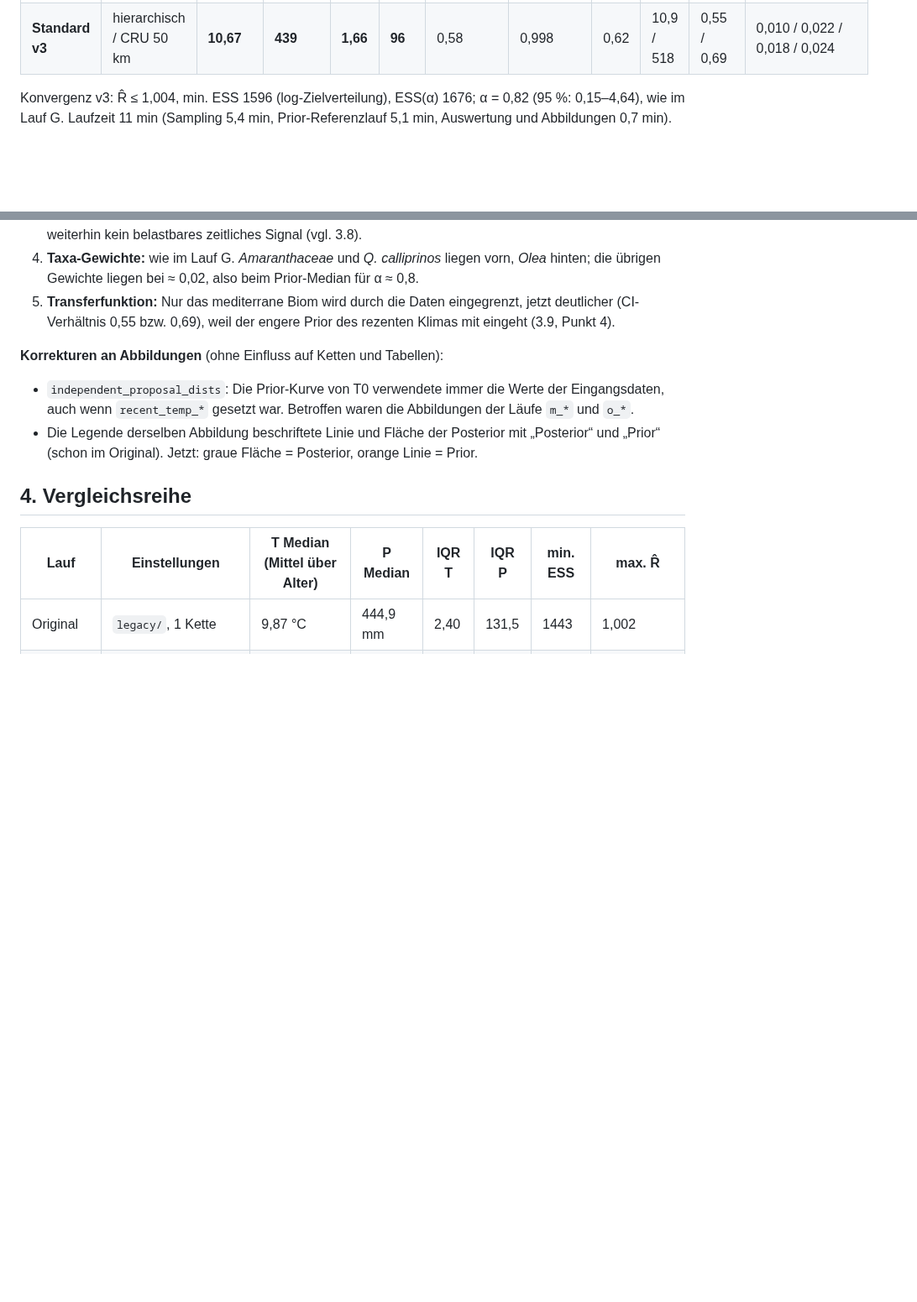
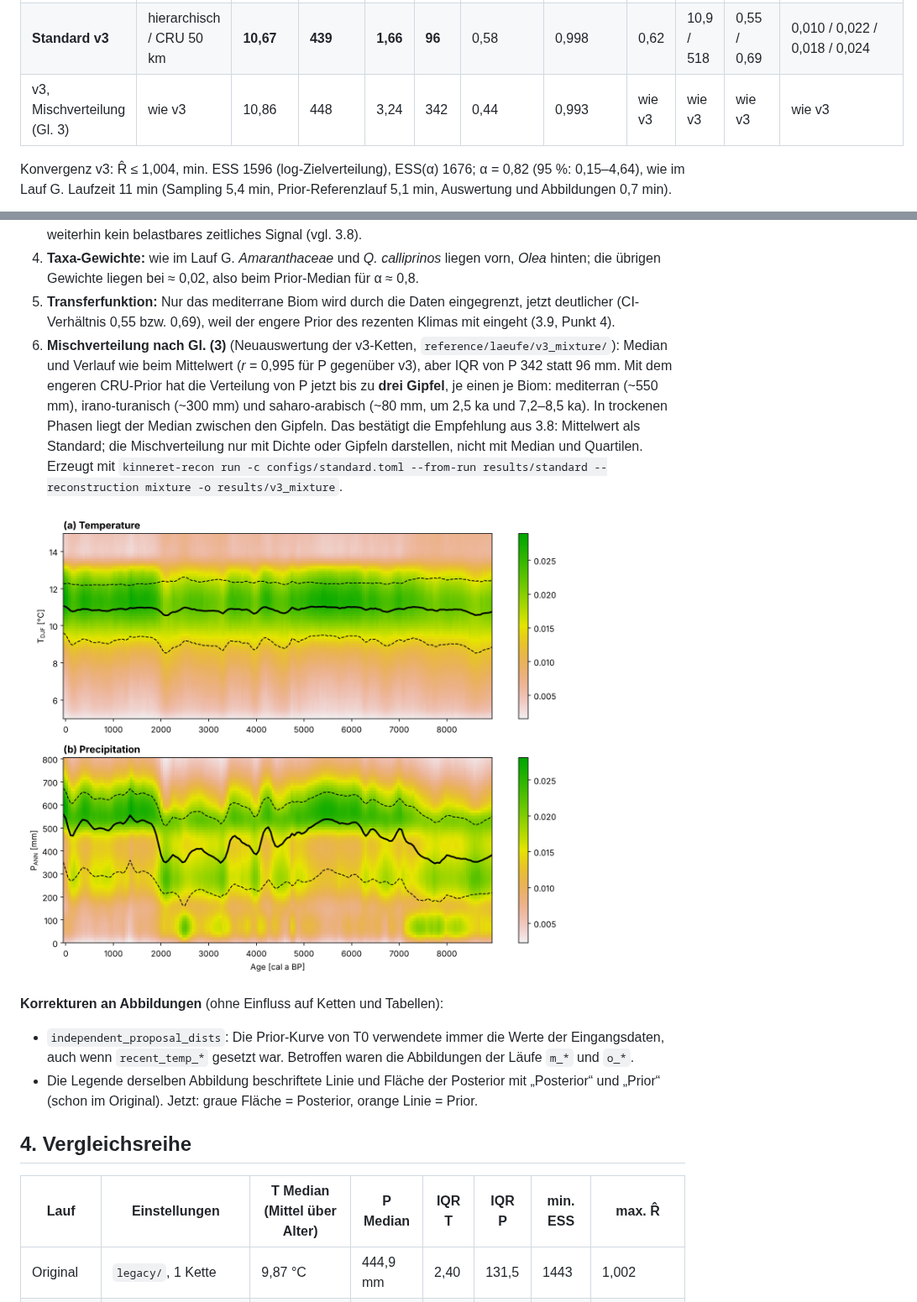
Before and after one commit to TimonNetzel/kinneret_reconstruction_python, a Markdown page: docs/pruefbericht.md, 2 parts joined by grey strips. Shown at 84% size. GitHub-like rendering; pictures changed too: docs/abbildungen/mischverteilung_v3.png (added); blank space fills up the shorter version.

Commit message:
Mischverteilung nach Gl. (3) fuer Standard v3 dokumentieren
Neuauswertung der v3-Ketten mit reconstruction = "mixture": Tabellen in
reference/laeufe/v3_mixture/, Abbildung docs/abbildungen/mischverteilung_v3.png,
Pruefbericht 3.10 (Punkt 6) und Projektstand ergaenzt.

Co-Authored-By: Claude Opus 5.5 <noreply@anthropic.com>
Claude-Session: https://claude.ai/code/session_018fYFyBc4jQ1sERZao58aCR

```diff
--- a/docs/pruefbericht.md
+++ b/docs/pruefbericht.md
@@ -453,6 +453,7 @@ Alle stimmen feldweise mit den gesicherten `config.toml` überein, und `standard
 | G | hierarchisch / Paper | 9,90 | 443 | 2,42 | 139 | 0,97 | 1,000 | 0,60 | – | – | 0,010 / 0,022 / – / 0,024 |
 | O50 | Dir(½) / CRU 50 km | 10,72 | 435 | 1,64 | 105 | 0,74 | 0,999 | 0,55 | 10,9 / 518 | 0,58 / 0,71 | 0,008 / 0,016 / 0,014 / 0,020 |
 | **Standard v3** | hierarchisch / CRU 50 km | **10,67** | **439** | **1,66** | **96** | 0,58 | 0,998 | 0,62 | 10,9 / 518 | 0,55 / 0,69 | 0,010 / 0,022 / 0,018 / 0,024 |
+| v3, Mischverteilung (Gl. 3) | wie v3 | 10,86 | 448 | 3,24 | 342 | 0,44 | 0,993 | wie v3 | wie v3 | wie v3 | wie v3 |
 
 Konvergenz v3: R̂ ≤ 1,004, min. ESS 1596 (log-Zielverteilung), ESS(α) 1676; α = 0,82 (95 %: 0,15–4,64),
 wie im Lauf G. Laufzeit 11 min (Sampling 5,4 min, Prior-Referenzlauf 5,1 min, Auswertung und Abbildungen
@@ -475,6 +476,16 @@ wie im Lauf G. Laufzeit 11 min (Sampling 5,4 min, Prior-Referenzlauf 5,1 min, Au
    übrigen Gewichte liegen bei ≈ 0,02, also beim Prior-Median für α ≈ 0,8.
 5. **Transferfunktion:** Nur das mediterrane Biom wird durch die Daten eingegrenzt, jetzt deutlicher
    (CI-Verhältnis 0,55 bzw. 0,69), weil der engere Prior des rezenten Klimas mit eingeht (3.9, Punkt 4).
+6. **Mischverteilung nach Gl. (3)** (Neuauswertung der v3-Ketten, `reference/laeufe/v3_mixture/`):
+   Median und Verlauf wie beim Mittelwert (*r* = 0,995 für P gegenüber v3), aber IQR von P 342 statt
+   96 mm. Mit dem engeren CRU-Prior hat die Verteilung von P jetzt bis zu **drei Gipfel**, je einen je
+   Biom: mediterran (~550 mm), irano-turanisch (~300 mm) und saharo-arabisch (~80 mm, um 2,5 ka und
+   7,2–8,5 ka). In trockenen Phasen liegt der Median zwischen den Gipfeln. Das bestätigt die Empfehlung
+   aus 3.8: Mittelwert als Standard; die Mischverteilung nur mit Dichte oder Gipfeln darstellen, nicht
+   mit Median und Quartilen. Erzeugt mit
+   `kinneret-recon run -c configs/standard.toml --from-run results/standard --reconstruction mixture -o results/v3_mixture`.
+
+![Mischverteilung, Standard v3](abbildungen/mischverteilung_v3.png)
 
 **Korrekturen an Abbildungen** (ohne Einfluss auf Ketten und Tabellen):
 
```
Also changed, not shown: docs/projektstand.md (+2 -1 lines), 5 other files.
